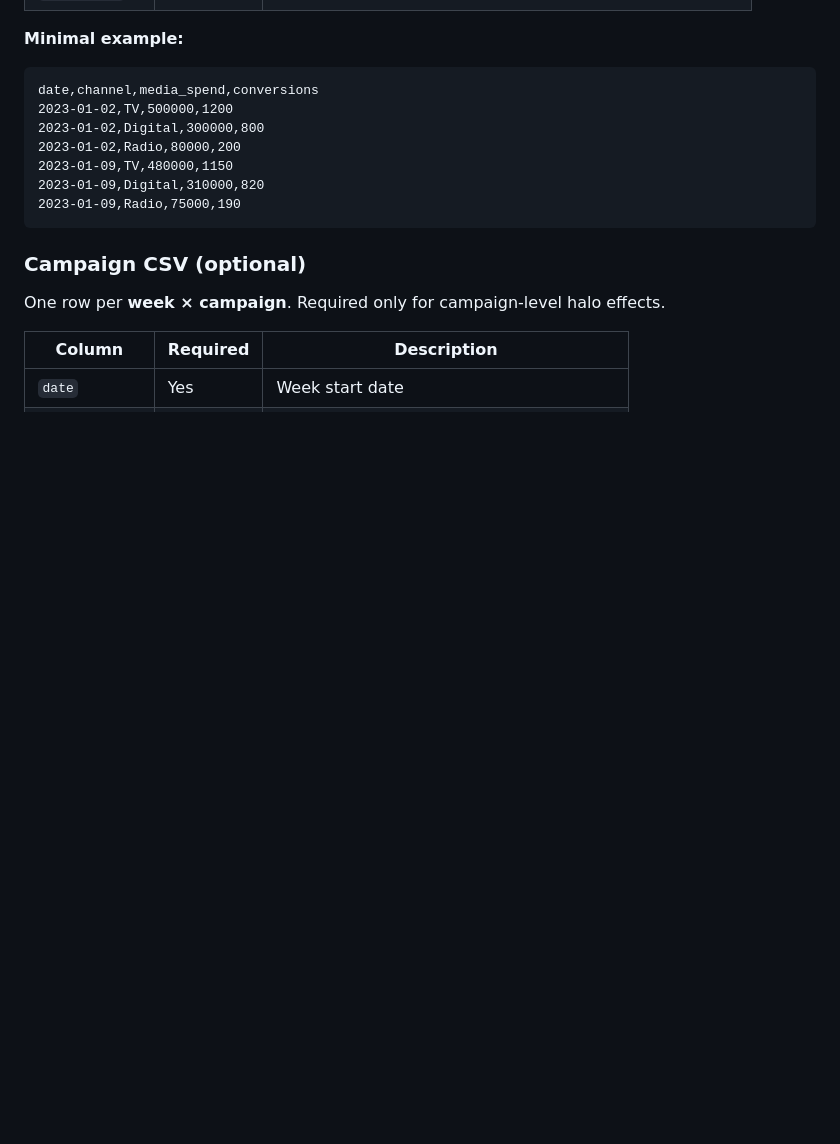
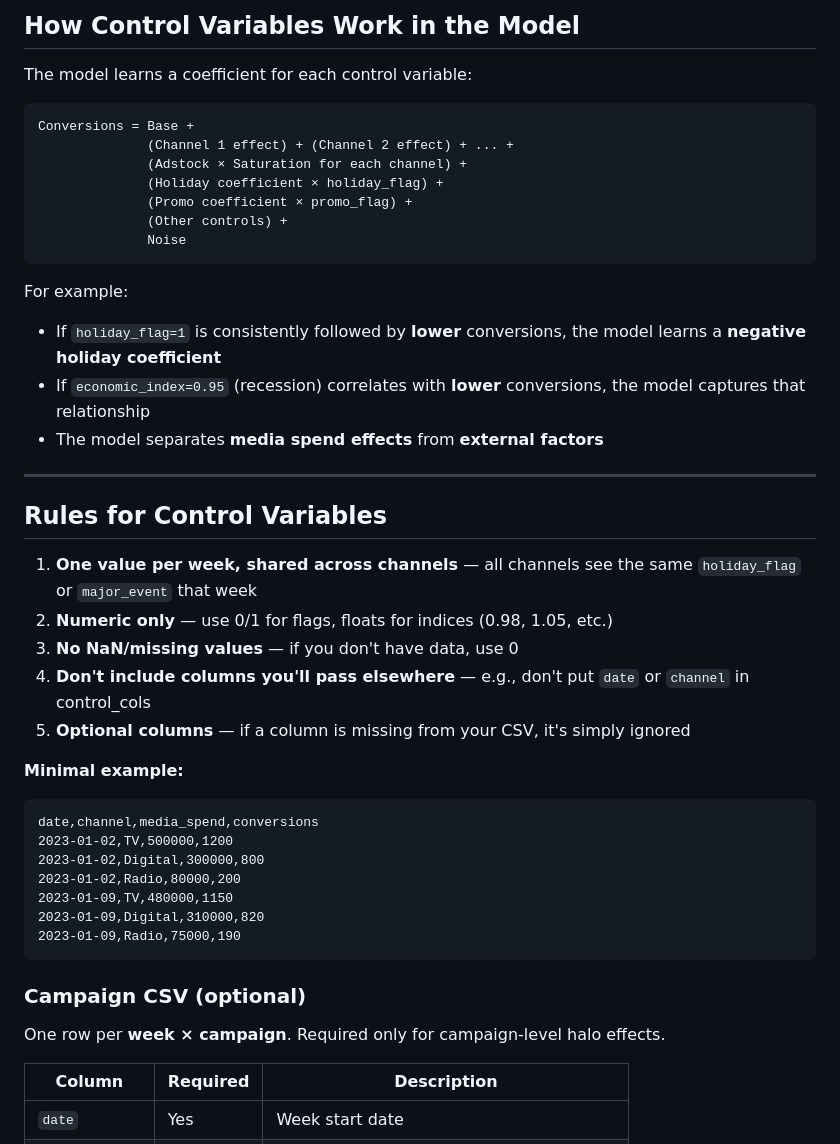
Before and after one commit to raj-blend360/test-adcb-bayesian-use-case, a Markdown page: WEBAPP_README.md, the part around one of its changes. Drawn GitHub-style; blank space fills up the shorter version.

````diff
--- a/WEBAPP_README.md
+++ b/WEBAPP_README.md
@@ -175,3 +249,32 @@ One row per **week × channel**.
+## How Control Variables Work in the Model
+
+The model learns a coefficient for each control variable:
+
+```
+Conversions = Base +
+              (Channel 1 effect) + (Channel 2 effect) + ... +
+              (Adstock × Saturation for each channel) +
+              (Holiday coefficient × holiday_flag) +
+              (Promo coefficient × promo_flag) +
+              (Other controls) +
+              Noise
+```
+
+For example:
+- If `holiday_flag=1` is consistently followed by **lower** conversions, the model learns a **negative holiday coefficient**
+- If `economic_index=0.95` (recession) correlates with **lower** conversions, the model captures that relationship
+- The model separates **media spend effects** from **external factors**
+
+---
+
+## Rules for Control Variables
+
+1. **One value per week, shared across channels** — all channels see the same `holiday_flag` or `major_event` that week
+2. **Numeric only** — use 0/1 for flags, floats for indices (0.98, 1.05, etc.)
+3. **No NaN/missing values** — if you don't have data, use 0
+4. **Don't include columns you'll pass elsewhere** — e.g., don't put `date` or `channel` in control_cols
+5. **Optional columns** — if a column is missing from your CSV, it's simply ignored
+
 **Minimal example:**
 ```
 date,channel,media_spend,conversions
````
Also changed, not shown: other parts of WEBAPP_README.md (+74 -0 lines).
